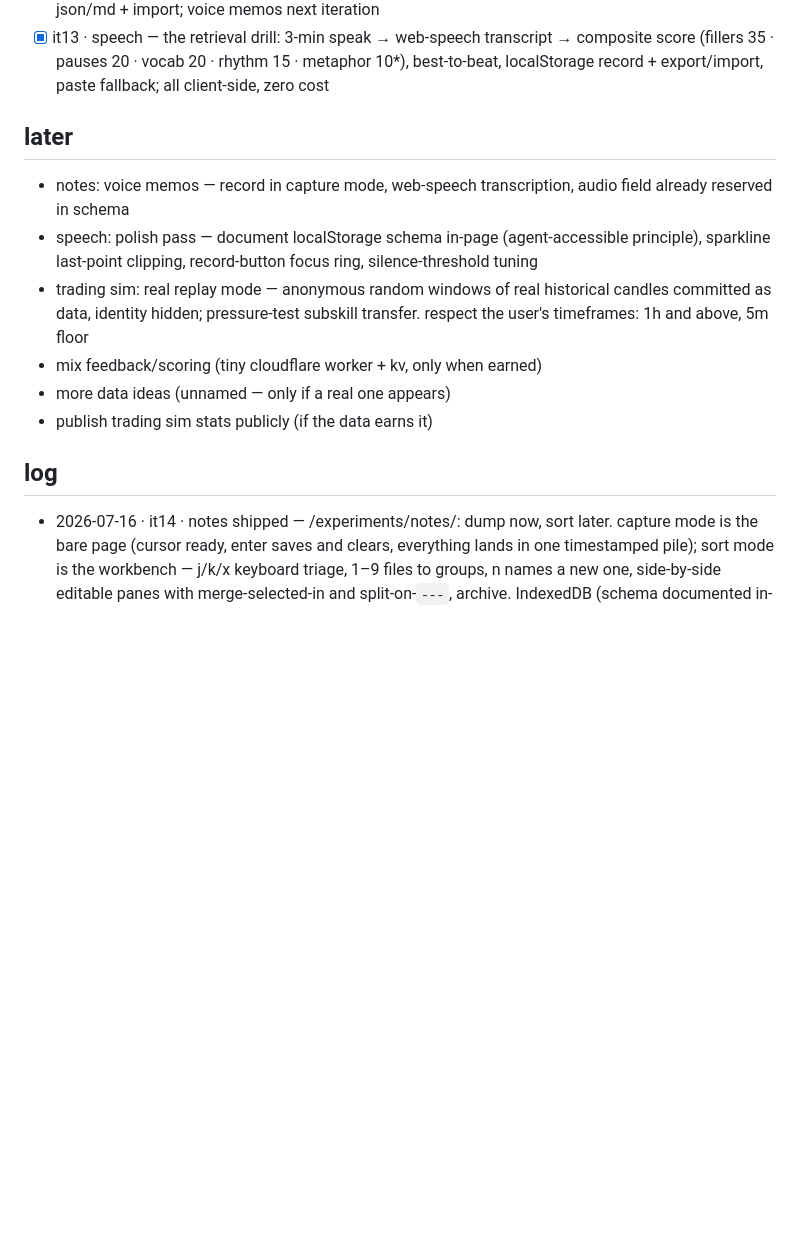
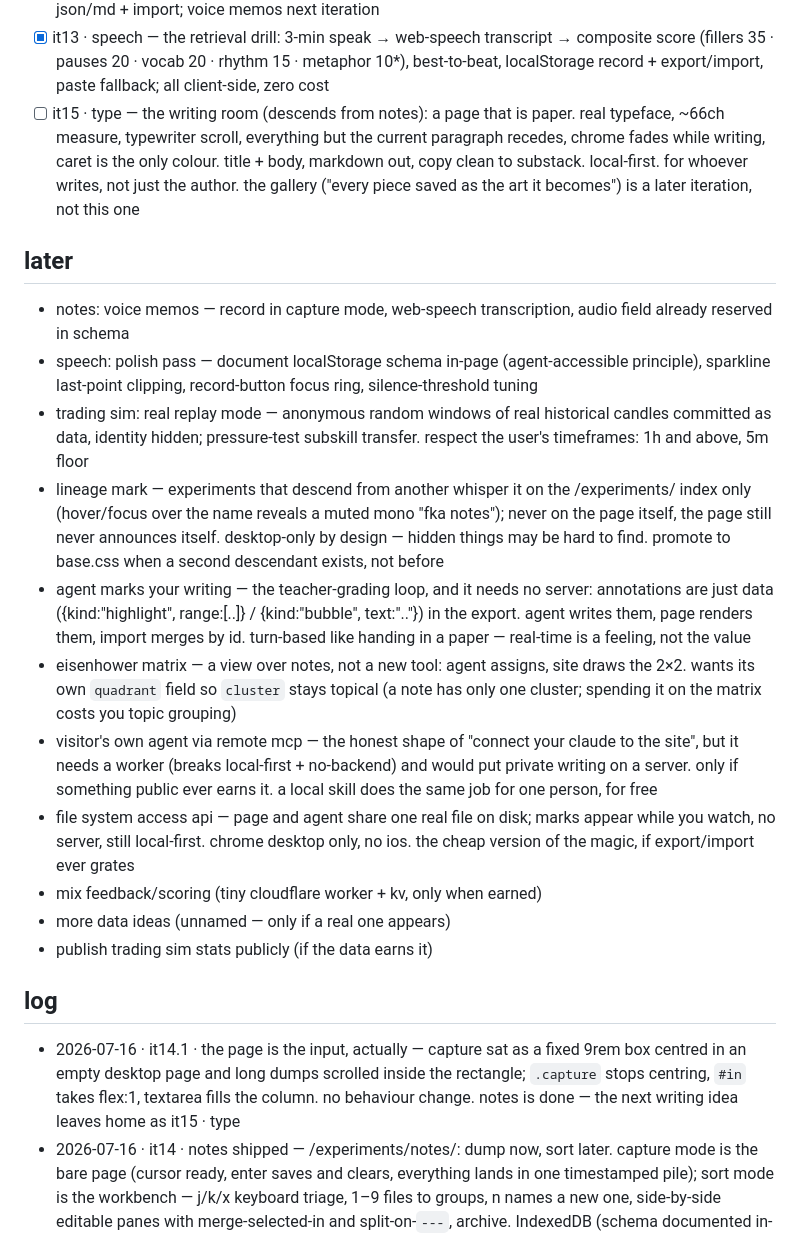
Before and after one commit to rhumzhy/rhumzhy, a Markdown page: ROADMAP.md, the part around the change. Rendered like a GitHub page; blank space fills up the shorter version.

Commit message:
docs(roadmap): it14.1 capture height; queue it15 type + lineage mark and agent ideas under later

```diff
--- a/ROADMAP.md
+++ b/ROADMAP.md
@@ -18,18 +18,25 @@
 - [ ] it11 · tend the tree — consistency sweep, graduate earned experiments, prune later
 - [x] it14 · notes — dump now, sort later: capture (enter saves, one pile) + sort workbench (j/k/x triage, 1–9 file to group, side-by-side panes, merge/split/archive), IndexedDB, documented schema, export json/md + import; voice memos next iteration
 - [x] it13 · speech — the retrieval drill: 3-min speak → web-speech transcript → composite score (fillers 35 · pauses 20 · vocab 20 · rhythm 15 · metaphor 10*), best-to-beat, localStorage record + export/import, paste fallback; all client-side, zero cost
+- [ ] it15 · type — the writing room (descends from notes): a page that is paper. real typeface, ~66ch measure, typewriter scroll, everything but the current paragraph recedes, chrome fades while writing, caret is the only colour. title + body, markdown out, copy clean to substack. local-first. for whoever writes, not just the author. the gallery ("every piece saved as the art it becomes") is a later iteration, not this one
 
 ## later
 
 - notes: voice memos — record in capture mode, web-speech transcription, audio field already reserved in schema
 - speech: polish pass — document localStorage schema in-page (agent-accessible principle), sparkline last-point clipping, record-button focus ring, silence-threshold tuning
 - trading sim: real replay mode — anonymous random windows of real historical candles committed as data, identity hidden; pressure-test subskill transfer. respect the user's timeframes: 1h and above, 5m floor
+- lineage mark — experiments that descend from another whisper it on the /experiments/ index only (hover/focus over the name reveals a muted mono "fka notes"); never on the page itself, the page still never announces itself. desktop-only by design — hidden things may be hard to find. promote to base.css when a second descendant exists, not before
+- agent marks your writing — the teacher-grading loop, and it needs no server: annotations are just data ({kind:"highlight", range:[..]} / {kind:"bubble", text:".."}) in the export. agent writes them, page renders them, import merges by id. turn-based like handing in a paper — real-time is a feeling, not the value
+- eisenhower matrix — a view over notes, not a new tool: agent assigns, site draws the 2×2. wants its own `quadrant` field so `cluster` stays topical (a note has only one cluster; spending it on the matrix costs you topic grouping)
+- visitor's own agent via remote mcp — the honest shape of "connect your claude to the site", but it needs a worker (breaks local-first + no-backend) and would put private writing on a server. only if something public ever earns it. a local skill does the same job for one person, for free
+- file system access api — page and agent share one real file on disk; marks appear while you watch, no server, still local-first. chrome desktop only, no ios. the cheap version of the magic, if export/import ever grates
 - mix feedback/scoring (tiny cloudflare worker + kv, only when earned)
 - more data ideas (unnamed — only if a real one appears)
 - publish trading sim stats publicly (if the data earns it)
 
 ## log
 
+- 2026-07-16 · it14.1 · the page is the input, actually — capture sat as a fixed 9rem box centred in an empty desktop page and long dumps scrolled inside the rectangle; `.capture` stops centring, `#in` takes flex:1, textarea fills the column. no behaviour change. notes is done — the next writing idea leaves home as it15 · type
 - 2026-07-16 · it14 · notes shipped — /experiments/notes/: dump now, sort later. capture mode is the bare page (cursor ready, enter saves and clears, everything lands in one timestamped pile); sort mode is the workbench — j/k/x keyboard triage, 1–9 files to groups, n names a new one, side-by-side editable panes with merge-selected-in and split-on-`---`, archive. IndexedDB (schema documented in-page and stamped into exports: rhumzhy-notes/1, audio field reserved for voice iteration), export json + markdown, import merges by id. first tool built under the standing principles from day one; mobile = tap select, tap group to file
 - 2026-07-16 · it13 · speech shipped — /experiments/speech/: the retrieval drill. 3-min speak → web-speech transcript → weighted composite (fillers 35 · pauses 20 · vocab/mattr 20 · rhythm-variance 15 · metaphor 10*, approx). daily sub-target is a cue only so the trend stays comparable; segments come from pause-gap phrasing, pause discipline from a best-effort audio meter (falls back to segment count). localStorage record + export/import, paste fallback where the speech api is absent; recordings never leave the device. all client-side, zero cost. weighted toward the hesitation axis — retrieval-speed is the gate
 - 2026-07-08 · it1 · foundation shipped — base.css, hub refactor, five trunk stubs, curation link internal, vision/roadmap/claude.md
```
